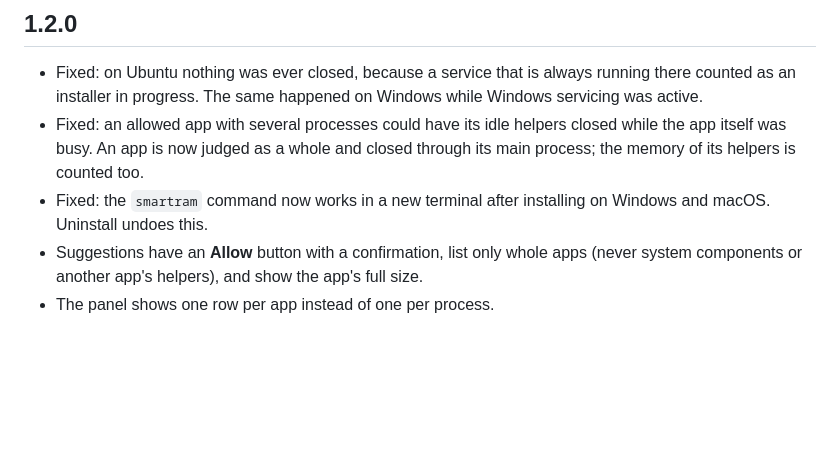
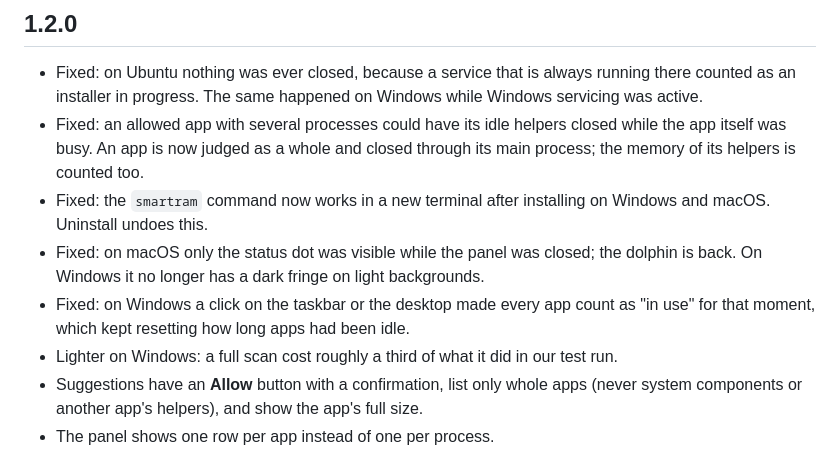
Before and after one commit to pratiksangle01/SmartRAM-Guardian, a Markdown page: CHANGELOG.md, the part around the change. Drawn GitHub-style; blank space fills up the shorter version.

```diff
--- a/CHANGELOG.md
+++ b/CHANGELOG.md
@@ -5,6 +5,9 @@
 - Fixed: on Ubuntu nothing was ever closed, because a service that is always running there counted as an installer in progress. The same happened on Windows while Windows servicing was active.
 - Fixed: an allowed app with several processes could have its idle helpers closed while the app itself was busy. An app is now judged as a whole and closed through its main process; the memory of its helpers is counted too.
 - Fixed: the `smartram` command now works in a new terminal after installing on Windows and macOS. Uninstall undoes this.
+- Fixed: on macOS only the status dot was visible while the panel was closed; the dolphin is back. On Windows it no longer has a dark fringe on light backgrounds.
+- Fixed: on Windows a click on the taskbar or the desktop made every app count as "in use" for that moment, which kept resetting how long apps had been idle.
+- Lighter on Windows: a full scan cost roughly a third of what it did in our test run.
 - Suggestions have an **Allow** button with a confirmation, list only whole apps (never system components or another app's helpers), and show the app's full size.
 - The panel shows one row per app instead of one per process.
 - Safer focus detection: Store apps on Windows are recognised as the app in use, and a window that belongs to another account no longer counts.
```
Also changed, not shown: README.md (+6 -6 lines), docs/demo.gif, 5 other files.
